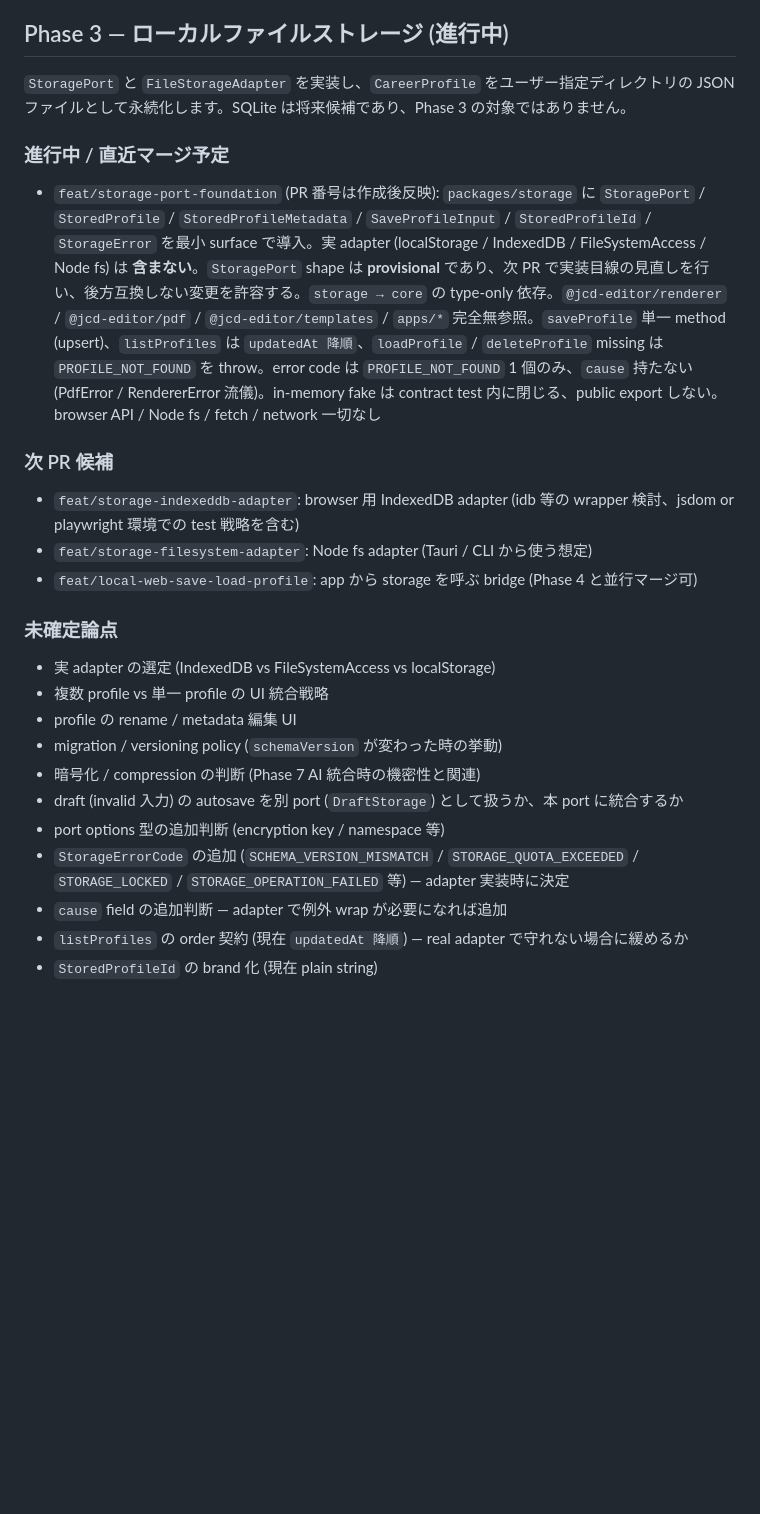
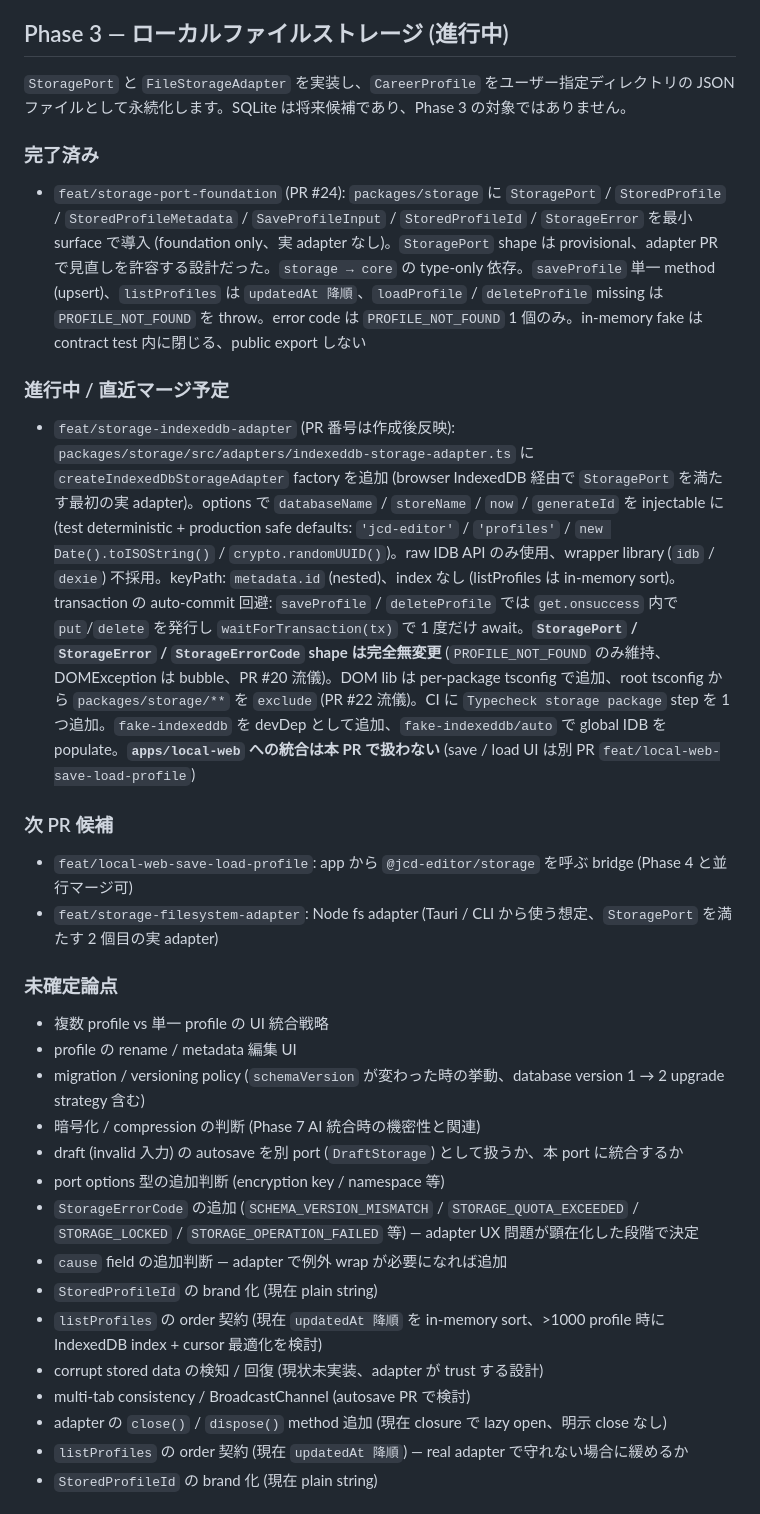
Before and after one commit to toshtag/jcd-editor, a Markdown page: docs/ROADMAP.md, the part around the change. GitHub-like rendering; blank space fills up the shorter version.

Commit message:
docs: feat/storage-indexeddb-adapter を Phase 3 進行中に反映する
- Phase 3 完了済みに PR #24 (feat/storage-port-foundation) を移動
  (前 PR で reflect commit が squash merge 時に取り込まれなかった件もここで修正、
   「PR 番号は作成後反映」プレースホルダを「PR #24」に確定)
- 進行中 / 直近マージ予定を feat/storage-indexeddb-adapter に置き換え
  (PR 番号は作成後反映)
- 次 PR 候補を更新:
  - feat/local-web-save-load-profile (app から storage を呼ぶ bridge、Phase 4 と並行可)
  - feat/storage-filesystem-adapter (Node fs adapter、Tauri / CLI 用)
  - feat/storage-indexeddb-adapter を削除 (本 PR で実現)
- 未確定論点を更新:
  - 実 adapter 選定の項目を削除 (IndexedDB 採用済み)
  - StoredProfileId brand 化を追加
  - listProfiles order の in-memory sort vs index 最適化 を明記
  - corrupt stored data 検知 / 回復 (未実装) を追加
  - multi-tab consistency / BroadcastChannel を追加
  - adapter close / dispose method を追加

PR 番号は PR 作成後に別 commit で追記する。

```diff
--- a/docs/ROADMAP.md
+++ b/docs/ROADMAP.md
@@ -85,27 +85,34 @@ Foundation validation は PR #3 でカバー済みです。template / export 固
 
 `StoragePort` と `FileStorageAdapter` を実装し、`CareerProfile` をユーザー指定ディレクトリの JSON ファイルとして永続化します。SQLite は将来候補であり、Phase 3 の対象ではありません。
 
+### 完了済み
+
+- `feat/storage-port-foundation` (PR #24): `packages/storage` に `StoragePort` / `StoredProfile` / `StoredProfileMetadata` / `SaveProfileInput` / `StoredProfileId` / `StorageError` を最小 surface で導入 (foundation only、実 adapter なし)。`StoragePort` shape は provisional、adapter PR で見直しを許容する設計だった。`storage → core` の type-only 依存。`saveProfile` 単一 method (upsert)、`listProfiles` は `updatedAt 降順`、`loadProfile` / `deleteProfile` missing は `PROFILE_NOT_FOUND` を throw。error code は `PROFILE_NOT_FOUND` 1 個のみ。in-memory fake は contract test 内に閉じる、public export しない
+
 ### 進行中 / 直近マージ予定
 
-- `feat/storage-port-foundation` (PR 番号は作成後反映): `packages/storage` に `StoragePort` / `StoredProfile` / `StoredProfileMetadata` / `SaveProfileInput` / `StoredProfileId` / `StorageError` を最小 surface で導入。実 adapter (localStorage / IndexedDB / FileSystemAccess / Node fs) は **含まない**。`StoragePort` shape は **provisional** であり、次 PR で実装目線の見直しを行い、後方互換しない変更を許容する。`storage → core` の type-only 依存。`@jcd-editor/renderer` / `@jcd-editor/pdf` / `@jcd-editor/templates` / `apps/*` 完全無参照。`saveProfile` 単一 method (upsert)、`listProfiles` は `updatedAt 降順`、`loadProfile` / `deleteProfile` missing は `PROFILE_NOT_FOUND` を throw。error code は `PROFILE_NOT_FOUND` 1 個のみ、`cause` 持たない (PdfError / RendererError 流儀)。in-memory fake は contract test 内に閉じる、public export しない。browser API / Node fs / fetch / network 一切なし
+- `feat/storage-indexeddb-adapter` (PR 番号は作成後反映): `packages/storage/src/adapters/indexeddb-storage-adapter.ts` に `createIndexedDbStorageAdapter` factory を追加 (browser IndexedDB 経由で `StoragePort` を満たす最初の実 adapter)。options で `databaseName` / `storeName` / `now` / `generateId` を injectable に (test deterministic + production safe defaults: `'jcd-editor'` / `'profiles'` / `new Date().toISOString()` / `crypto.randomUUID()`)。raw IDB API のみ使用、wrapper library (`idb` / `dexie`) 不採用。keyPath: `metadata.id` (nested)、index なし (listProfiles は in-memory sort)。transaction の auto-commit 回避: `saveProfile` / `deleteProfile` では `get.onsuccess` 内で `put`/`delete` を発行し `waitForTransaction(tx)` で 1 度だけ await。**`StoragePort` / `StorageError` / `StorageErrorCode` shape は完全無変更** (`PROFILE_NOT_FOUND` のみ維持、DOMException は bubble、PR #20 流儀)。DOM lib は per-package tsconfig で追加、root tsconfig から `packages/storage/**` を `exclude` (PR #22 流儀)。CI に `Typecheck storage package` step を 1 つ追加。`fake-indexeddb` を devDep として追加、`fake-indexeddb/auto` で global IDB を populate。**`apps/local-web` への統合は本 PR で扱わない** (save / load UI は別 PR `feat/local-web-save-load-profile`)
 
 ### 次 PR 候補
 
-- `feat/storage-indexeddb-adapter`: browser 用 IndexedDB adapter (idb 等の wrapper 検討、jsdom or playwright 環境での test 戦略を含む)
-- `feat/storage-filesystem-adapter`: Node fs adapter (Tauri / CLI から使う想定)
-- `feat/local-web-save-load-profile`: app から storage を呼ぶ bridge (Phase 4 と並行マージ可)
+- `feat/local-web-save-load-profile`: app から `@jcd-editor/storage` を呼ぶ bridge (Phase 4 と並行マージ可)
+- `feat/storage-filesystem-adapter`: Node fs adapter (Tauri / CLI から使う想定、`StoragePort` を満たす 2 個目の実 adapter)
 
 ### 未確定論点
 
-- 実 adapter の選定 (IndexedDB vs FileSystemAccess vs localStorage)
 - 複数 profile vs 単一 profile の UI 統合戦略
 - profile の rename / metadata 編集 UI
-- migration / versioning policy (`schemaVersion` が変わった時の挙動)
+- migration / versioning policy (`schemaVersion` が変わった時の挙動、database version 1 → 2 upgrade strategy 含む)
 - 暗号化 / compression の判断 (Phase 7 AI 統合時の機密性と関連)
 - draft (invalid 入力) の autosave を別 port (`DraftStorage`) として扱うか、本 port に統合するか
 - port options 型の追加判断 (encryption key / namespace 等)
-- `StorageErrorCode` の追加 (`SCHEMA_VERSION_MISMATCH` / `STORAGE_QUOTA_EXCEEDED` / `STORAGE_LOCKED` / `STORAGE_OPERATION_FAILED` 等) — adapter 実装時に決定
+- `StorageErrorCode` の追加 (`SCHEMA_VERSION_MISMATCH` / `STORAGE_QUOTA_EXCEEDED` / `STORAGE_LOCKED` / `STORAGE_OPERATION_FAILED` 等) — adapter UX 問題が顕在化した段階で決定
 - `cause` field の追加判断 — adapter で例外 wrap が必要になれば追加
+- `StoredProfileId` の brand 化 (現在 plain string)
+- `listProfiles` の order 契約 (現在 `updatedAt 降順` を in-memory sort、>1000 profile 時に IndexedDB index + cursor 最適化を検討)
+- corrupt stored data の検知 / 回復 (現状未実装、adapter が trust する設計)
+- multi-tab consistency / BroadcastChannel (autosave PR で検討)
+- adapter の `close()` / `dispose()` method 追加 (現在 closure で lazy open、明示 close なし)
 - `listProfiles` の order 契約 (現在 `updatedAt 降順`) — real adapter で守れない場合に緩めるか
 - `StoredProfileId` の brand 化 (現在 plain string)
 
```
